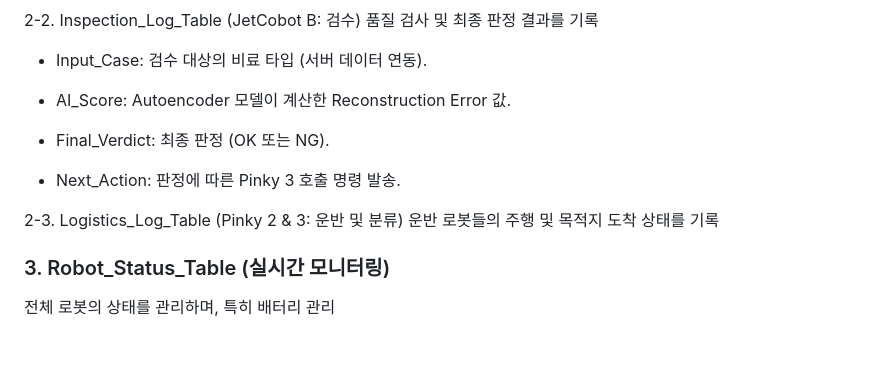
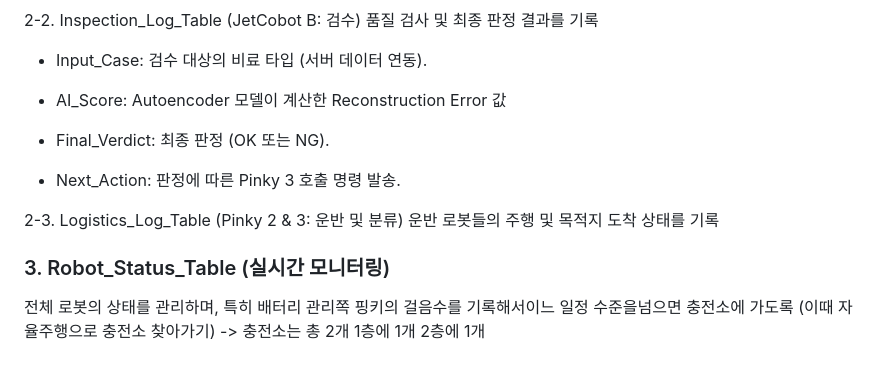
Before and after one commit to soseo0524/robotdan, a Markdown page: README.md, the part around the change. Rendered like a GitHub page.

Commit message:
Update README with improved descriptions
Clarify AI_Score definition and enhance Robot_Status_Table description.

```diff
--- a/README.md
+++ b/README.md
@@ -97,7 +97,7 @@ JetCobot과 Pinky 2, 3의 작업 이력을 기록
 
   * Input_Case: 검수 대상의 비료 타입 (서버 데이터 연동).
 
-  * AI_Score: Autoencoder 모델이 계산한 Reconstruction Error 값.
+  * AI_Score: Autoencoder 모델이 계산한 Reconstruction Error 값
 
   * Final_Verdict: 최종 판정 (OK 또는 NG).
 
@@ -108,4 +108,7 @@ JetCobot과 Pinky 2, 3의 작업 이력을 기록
 
 
 ### 3. Robot_Status_Table (실시간 모니터링)
-전체 로봇의 상태를 관리하며, 특히 배터리 관리
+전체 로봇의 상태를 관리하며, 특히 배터리 관리쪽
+핑키의 걸음수를 기록해서이느 일정 수준을넘으면 충전소에 가도록 (이때 자율주행으로 충전소 찾아가기)
+-> 충전소는 총 2개
+1층에 1개 2층에 1개
```
